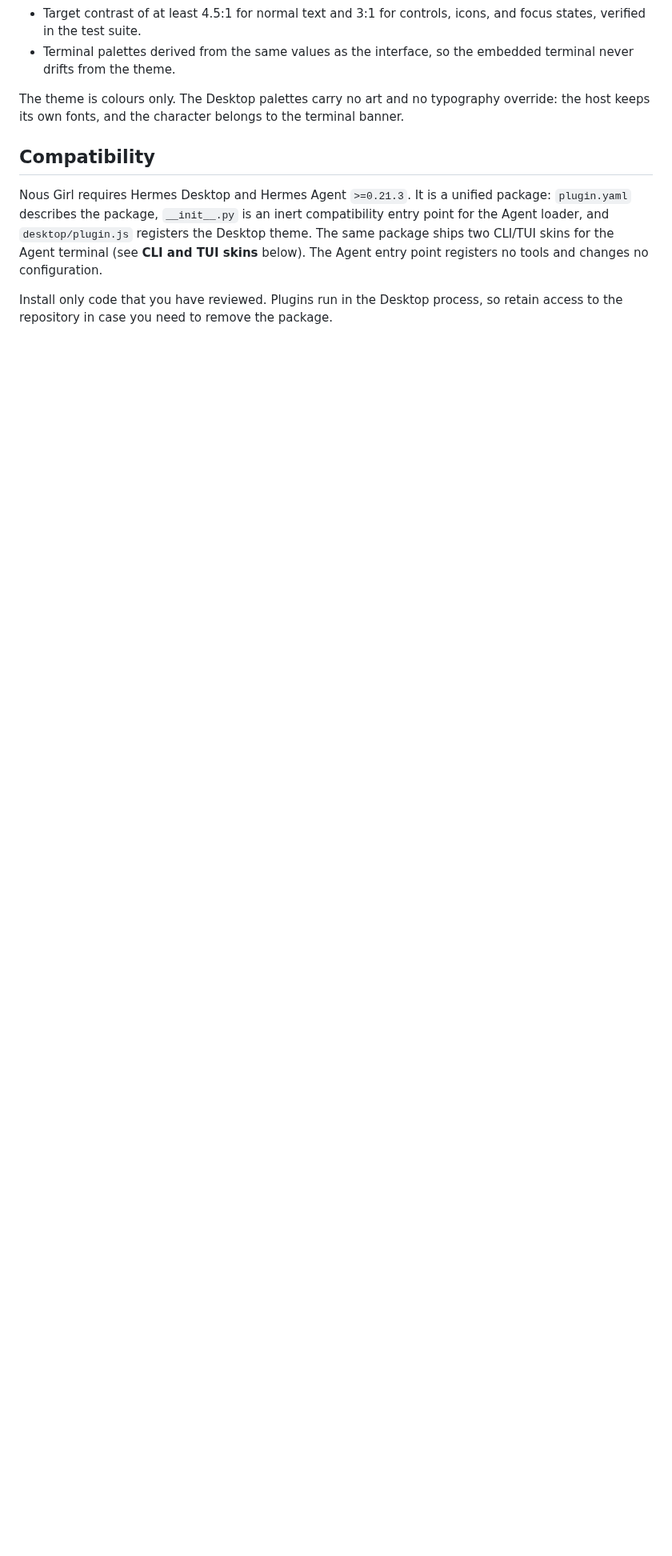
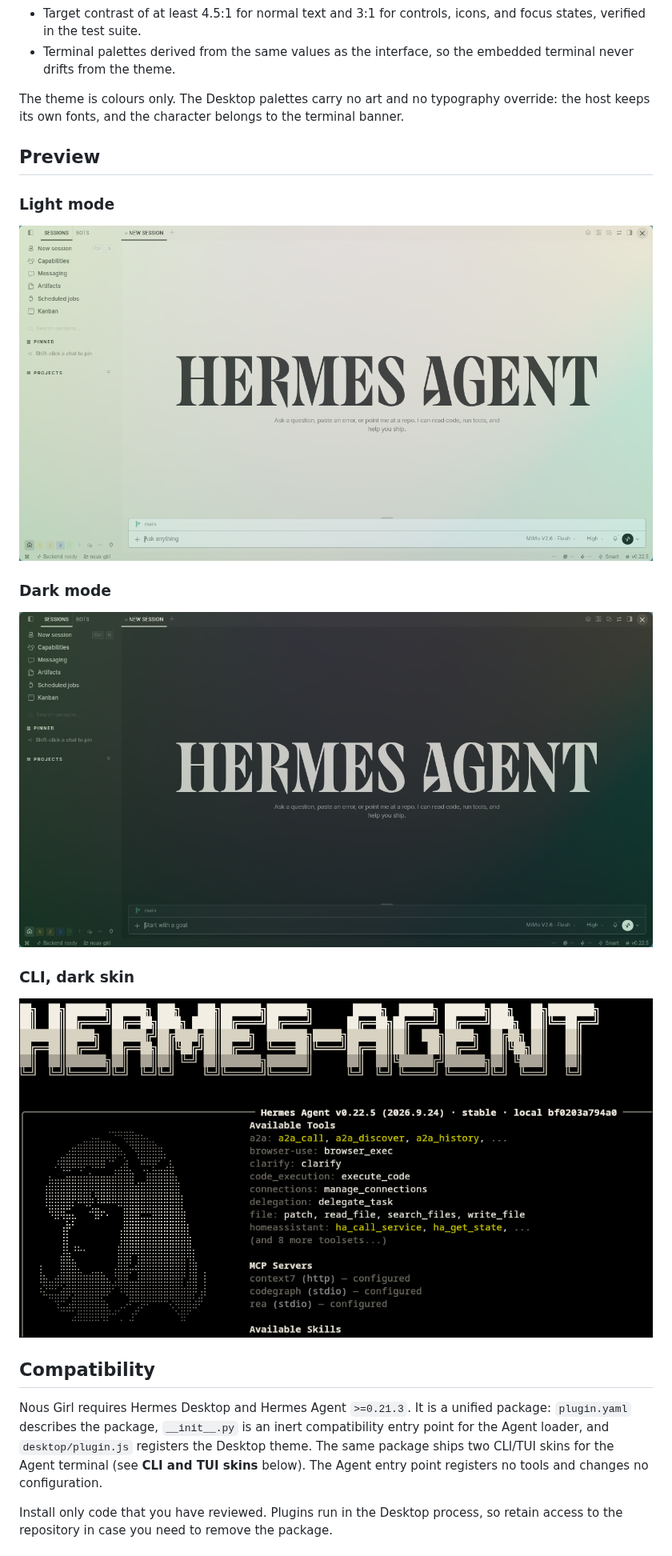
Before and after one commit to mykeura/nous-girl, a Markdown page: README.md, the part around the change. Shown at 80% size. GitHub-like rendering; pictures changed too: images/nous-girl-cli.png (added), images/nous-girl-dark.png (added), images/nous-girl-light.png (added); blank space fills up the shorter version.

Commit message:
docs: add light, dark and CLI previews to the README
Three screenshots in images/, each in its own Preview subsection:

- nous-girl-light.png and nous-girl-dark.png: the same New Session view
  in the two halves of the theme, so the pair can be compared at a glance.
- nous-girl-cli.png: the Agent CLI with the nous-girl-dark skin, where the
  Hermes wordmark and the Nous Girl portrait are painted from the skin's
  own palette rather than from the built-in gold.

```diff
--- a/README.md
+++ b/README.md
@@ -12,6 +12,20 @@ The package uses Hermes' native Desktop Plugin SDK. It registers one `DesktopThe
 - Terminal palettes derived from the same values as the interface, so the embedded terminal never drifts from the theme.
 
 The theme is colours only. The Desktop palettes carry no art and no typography override: the host keeps its own fonts, and the character belongs to the terminal banner.
+
+## Preview
+
+### Light mode
+
+![Nous Girl in Hermes Desktop, light mode: ink on paper surfaces](images/nous-girl-light.png)
+
+### Dark mode
+
+![Nous Girl in Hermes Desktop, dark mode: paper on ink surfaces](images/nous-girl-dark.png)
+
+### CLI, dark skin
+
+![The Hermes Agent CLI with the nous-girl-dark skin: the Hermes wordmark and the Nous Girl portrait painted in the skin's own palette](images/nous-girl-cli.png)
 
 ## Compatibility
 
```
